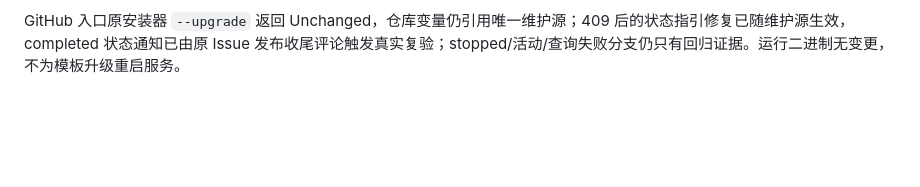
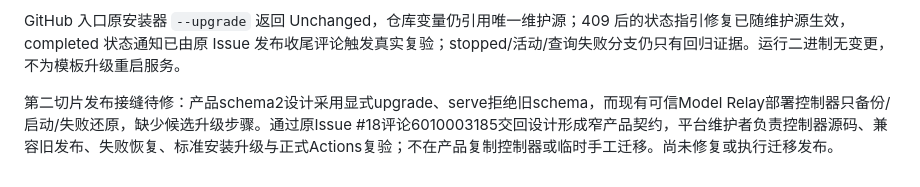
Before and after one commit to big91987/agent_platform, a Markdown page: docs/03-delivery/workflows-plan.md, the part around the change. GitHub-like rendering; blank space fills up the shorter version.

```diff
--- a/docs/03-delivery/workflows-plan.md
+++ b/docs/03-delivery/workflows-plan.md
@@ -162,3 +162,6 @@ E6／E7 的短路径、澄清和交接后纠正场景已实测，结果见验证
 当前模板集成状态：维护源 `5a2b055` 已在本轮 Run completed 且正式 API 核对安装对象无在途执行后，备份并通过原 manifest 的 `install.py --upgrade` 应用。development 的重复失败诊断/证据预算策略与 report 的唯一当前状态/Skill 状态模型/外部证据链接规则已回读匹配；第二次升级无对象写入，全部对象 ID 保持，原 38 步 Run 完整 JSON 与升级前一致。下一条真实产品 Issue 继续验证实际 Agent 行为，安装通过不等于行为通过。
 
 GitHub 入口原安装器 `--upgrade` 返回 Unchanged，仓库变量仍引用唯一维护源；409 后的状态指引修复已随维护源生效，completed 状态通知已由原 Issue 发布收尾评论触发真实复验；stopped/活动/查询失败分支仍只有回归证据。运行二进制无变更，不为模板升级重启服务。
+
+
+第二切片发布接缝待修：产品schema2设计采用显式upgrade、serve拒绝旧schema，而现有可信Model Relay部署控制器只备份/启动/失败还原，缺少候选升级步骤。通过原Issue #18评论6010003185交回设计形成窄产品契约，平台维护者负责控制器源码、兼容旧发布、失败恢复、标准安装升级与正式Actions复验；不在产品复制控制器或临时手工迁移。尚未修复或执行迁移发布。
```
Also changed, not shown: docs/03-delivery/workflows-verification.md (+3 -0 lines).
